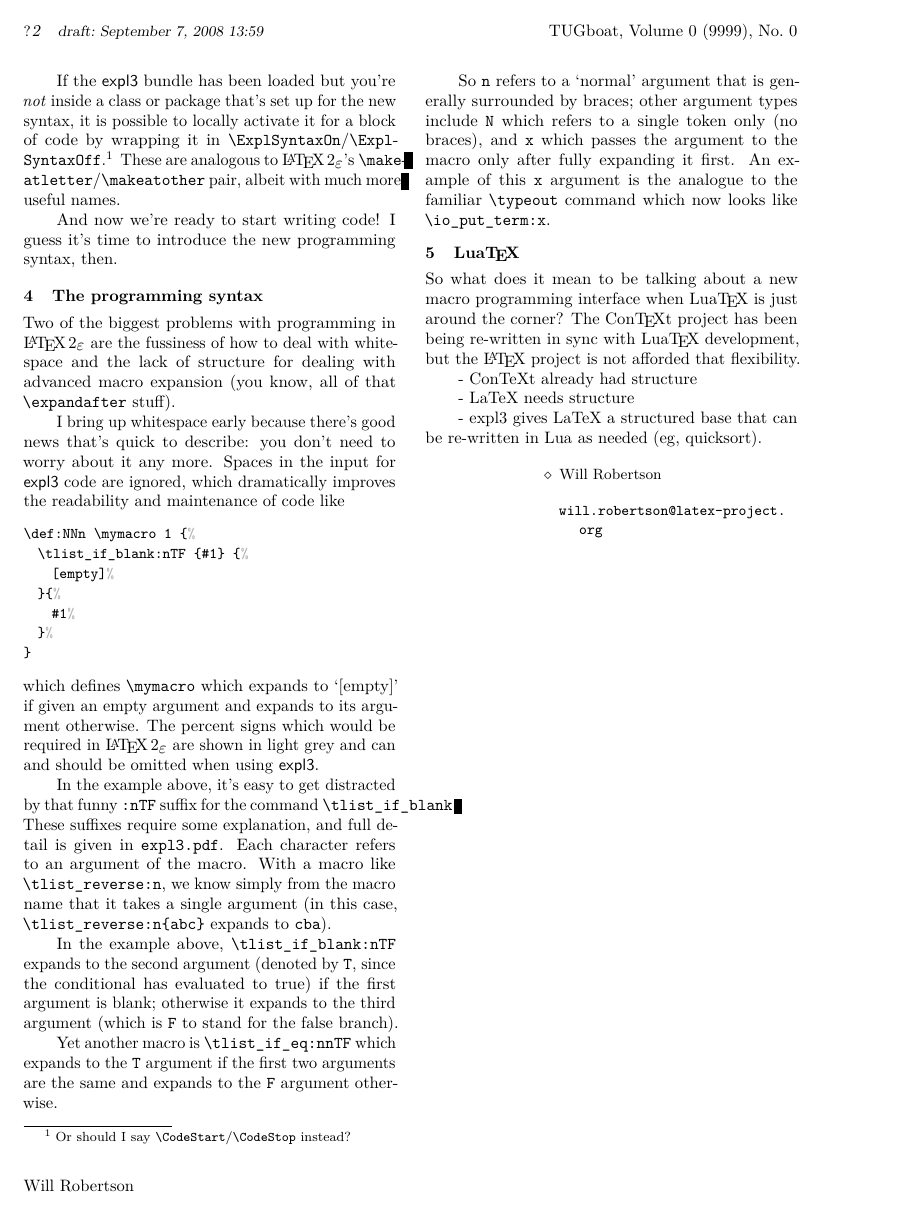
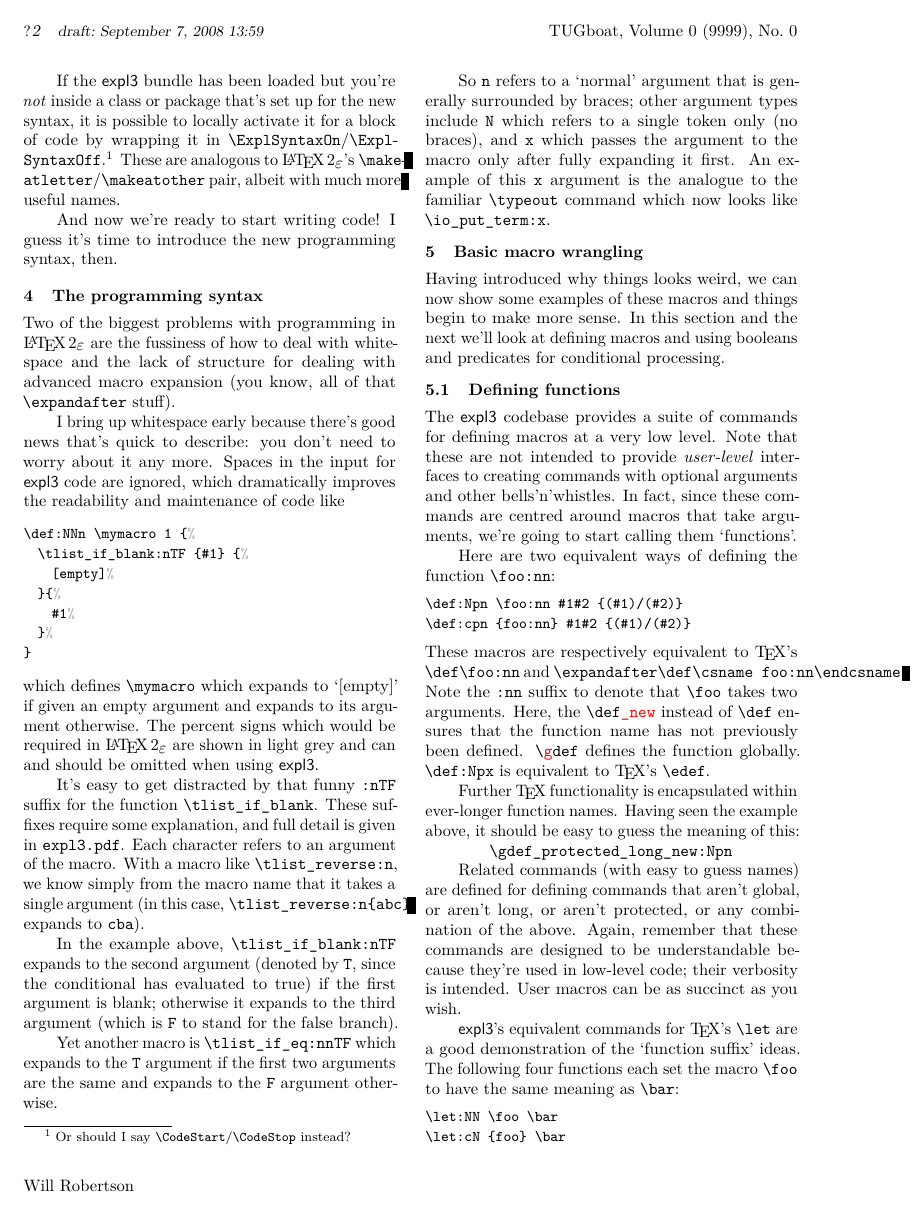
Before and after one commit to DamienDLR/svn-mirror, a LaTeX document (l3in2e/expl3-intro.tex): page 2 of 2 before the commit and page 2 of 3 after it. Compiled offline with pdfLaTeX; a LaTeX package or settings file that is missing is left out.

Commit message:
typo fixes in source3 and a little more in expl3-intro
git-svn-id: svn+ssh://comedy.dante.de/serv/latex-project/svn/experimental/trunk@790 de43f980-851b-0410-b2f7-c40aca1f87e0

```diff
--- a/l3in2e/expl3-intro.tex
+++ b/l3in2e/expl3-intro.tex
@@ -110,10 +110,36 @@ I bring up whitespace early because there's good news that's quick to describe:
 \end{lstlisting}
 which defines |\mymacro| which expands to `[empty]' if given an empty argument and expands to its argument otherwise. The percent signs which would be required in \LaTeXe\ are shown in light grey and can and should be omitted when using \pkg{expl3}.
 
-In the example above, it's easy to get distracted by that funny |:nTF| suffix for the command |\tlist_if_blank|. These suffixes require some explanation, and full detail is given in |expl3.pdf|. Each character refers to an argument of the macro. With a macro like |\tlist_reverse:n|, we know simply from the macro name that it takes a single argument (in this case, |\tlist_reverse:n{abc}| expands to |cba|).
+It's easy to get distracted by that funny |:nTF| suffix for the function |\tlist_if_blank|. These suffixes require some explanation, and full detail is given in |expl3.pdf|. Each character refers to an argument of the macro. With a macro like |\tlist_reverse:n|, we know simply from the macro name that it takes a single argument (in this case, |\tlist_reverse:n{abc}| expands to |cba|).
 
 In the example above, |\tlist_if_blank:nTF| expands to the second argument (denoted by |T|, since the conditional has evaluated to true) if the first argument is blank; otherwise it expands to the third argument (which is |F| to stand for the false branch).
 
 Yet another macro is |\tlist_if_eq:nnTF| which expands to the |T| argument if the first two arguments are the same and expands to the |F| argument otherwise.
 
 So |n| refers to a `normal' argument that is generally surrounded by braces; other argument types include |N| which refers to a single token only (no braces), and |x| which passes the argument to the macro only after fully expanding it first. An example of this |x| argument is the analogue to the familiar |\typeout| command which now looks like |\io_put_term:x|.
+
+\section{Basic macro wrangling}
+
+Having introduced why things looks weird, we can now show some examples of these macros and things begin to make more sense. In this section and the next we'll look at defining macros and using booleans and predicates for conditional processing.
+
+\subsection{Defining functions}
+
+The \pkg{expl3} codebase provides a suite of commands for defining macros at a very low level. Note that these are not intended to provide \emph{user-level} interfaces to creating commands with optional arguments and other bells'n'whistles. In fact, since these commands are centred around macros that take arguments, we're going to start calling them `functions'.
+
+Here are two equivalent ways of defining the function |\foo:nn|:
+\begin{lstlisting}
+\def:Npn \foo:nn #1#2 {(#1)/(#2)}
+\def:cpn {foo:nn} #1#2 {(#1)/(#2)}
+\end{lstlisting}
+These macros are respectively equivalent to \TeX's |\def\foo:nn| and |\expandafter\def\csname foo:nn\endcsname|.
+Note the |:nn| suffix to denote that |\foo| takes two arguments. Here, the |\def|{\color{red}|_new|} instead of |\def| ensures that the function name has not previously been defined. |\|{\color{red}|g|}|def| defines the function globally. |\def:Npx| is equivalent to \TeX's |\edef|.
+
+Further \TeX\ functionality is encapsulated within ever-longer function names. Having seen the example above, it should be easy to guess the meaning of this:\par{\centering|\gdef_protected_long_new:Npn| \par}
+Related commands (with easy to guess names) are defined for defining commands that aren't global, or aren't long, or aren't protected, or any combination of the above. Again, remember that these commands are designed to be understandable because they're used in low-level code; their verbosity is intended. User macros can be as succinct as you wish.
+
+\pkg{expl3}'s equivalent commands for \TeX's |\let| are a good demonstration of the `function suffix' ideas. The following four functions each set the macro |\foo| to have the same meaning as |\bar|:
+\begin{lstlisting}
+\let:NN \foo  \bar
+\let:cN {foo} \bar
+\let:cc {foo} {bar}
+\let:Nc \foo  {bar}
```
Also changed, not shown: l3in2e/expl3-intro.tex (13 more changed lines), 2 other files.
